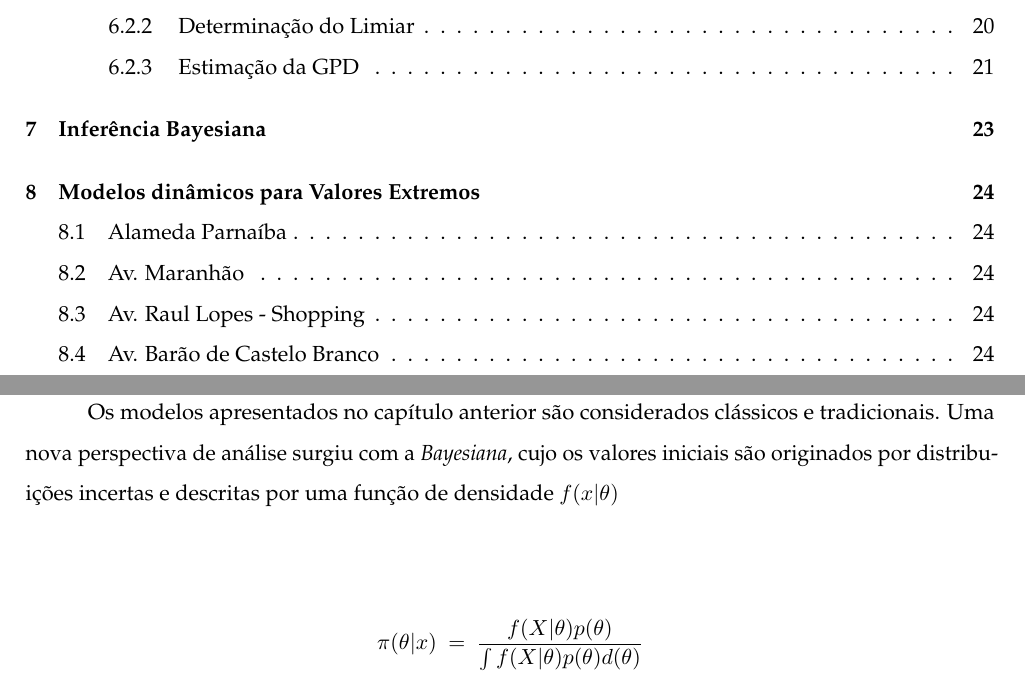
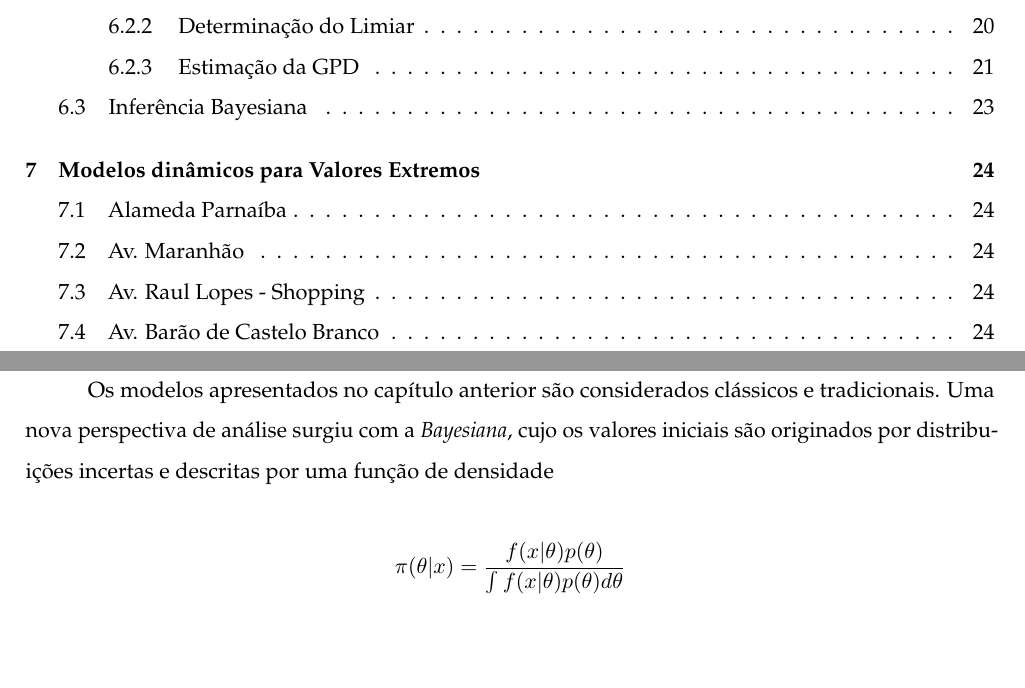
Before and after one commit to filmateus/TCC, an R Markdown document (versaoFinalTCC.Rmd): two parts of pages 3 and 23 of 26, joined at a grey line, cut so that both start at the same text, the shorter picture padded with empty space. Rendered offline with R 4.5, knitr and Pandoc, then LaTeX, with nearby package versions; some code elsewhere in the file could not run offline; a font, style sheet, LaTeX package, included part or bibliography that could not be used is replaced or left out.

Commit message:
atualização

````diff
--- a/versaoFinalTCC.Rmd
+++ b/versaoFinalTCC.Rmd
@@ -673,14 +673,14 @@ $$
 
 \newpage
 
-# Inferência Bayesiana
+## Inferência Bayesiana
 
-\tab Os modelos apresentados no capítulo anterior são considerados clássicos e tradicionais. Uma nova perspectiva de análise surgiu com a *Bayesiana*, cujo os valores iniciais são originados por distribuições incertas e descritas por uma função de densidade $f(x|\theta)$
-
-\tab
+\tab Os modelos apresentados no capítulo anterior são considerados clássicos e tradicionais. Uma nova perspectiva de análise surgiu com a *Bayesiana*, cujo os valores iniciais são originados por distribuições incertas e descritas por uma função de densidade
 
 
-$$\pi(\theta|x)\ =\ \frac{f(X|\theta)p(\theta)}{\int f(X|\theta)p(\theta)d(\theta)}$$
+$$\pi(\theta|x) = \frac{f(x|\theta)p(\theta)}{\int f(x|\theta)p(\theta)d \theta}$$
+
+
 
 \newpage
 
@@ -721,11 +721,11 @@ data.frame(Ajuste = c('Av. Maranhao com fggpd', 'Av. Maranhão com fmgpd'),
 ## Av. Raul Lopes - Shopping
 
 ```{r out.width=350, fig.cap="Av. Raul Lopes - Função fggpd"}
-knitr::include_graphics('Shopping1.png')
+knitr::include_graphics('D:/OneDrive/DEV/TCC-1/Imagens/Shopping1.png')
 ```
 
 ```{r out.width=350, fig.cap="Av. Raul Lopes - Função fmgpd"}
-knitr::include_graphics('Shopping2.png')
+knitr::include_graphics('D:/OneDrive/DEV/TCC-1/Imagens/Shopping2.png')
 ```
 
 ```{r}
@@ -738,10 +738,10 @@ data.frame(Ajuste = c('Av. Raul Lopes com fggpd', 'Av. Rul Lopes com fmgpd'),
 ## Av. Barão de Castelo Branco
 
 ```{r out.width=350, fig.cap="Av. Barão - Função fggpd"}
-knitr::include_graphics('Barao1.png')
+knitr::include_graphics('D:/OneDrive/DEV/TCC-1/Imagens/Barao1.png')
 ```
 ```{r out.width=350, fig.cap="Av. Barão - Função fmgpd"}
-knitr::include_graphics('Barao2.png')
+knitr::include_graphics('D:/OneDrive/DEV/TCC-1/Imagens/Barao2.png')
 ```
 
 ```{r}
````
Also changed, not shown: versaoFinalTCC.pdf, versaoFinalTCC.tex, versaoFinalTCC.Rmd (10 more changed lines).
